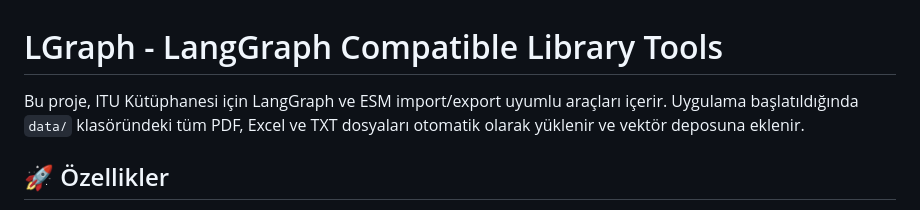
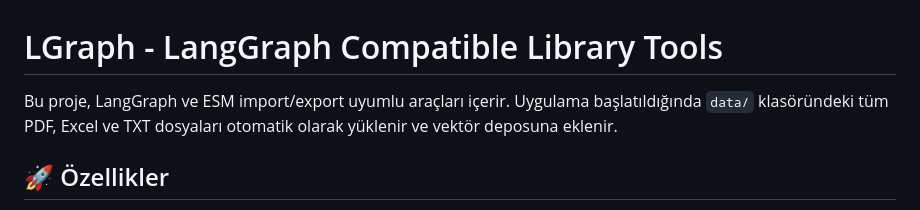
Before and after one commit to srht/lgraph, a Markdown page: README.md, the part around the change. Drawn GitHub-style.

```diff
--- a/README.md
+++ b/README.md
@@ -1,6 +1,6 @@
 # LGraph - LangGraph Compatible Library Tools
 
-Bu proje, ITU Kütüphanesi için LangGraph ve ESM import/export uyumlu araçları içerir. Uygulama başlatıldığında `data/` klasöründeki tüm PDF, Excel ve TXT dosyaları otomatik olarak yüklenir ve vektör deposuna eklenir.
+Bu proje, LangGraph ve ESM import/export uyumlu araçları içerir. Uygulama başlatıldığında `data/` klasöründeki tüm PDF, Excel ve TXT dosyaları otomatik olarak yüklenir ve vektör deposuna eklenir.
 
 ## 🚀 Özellikler
 
```
